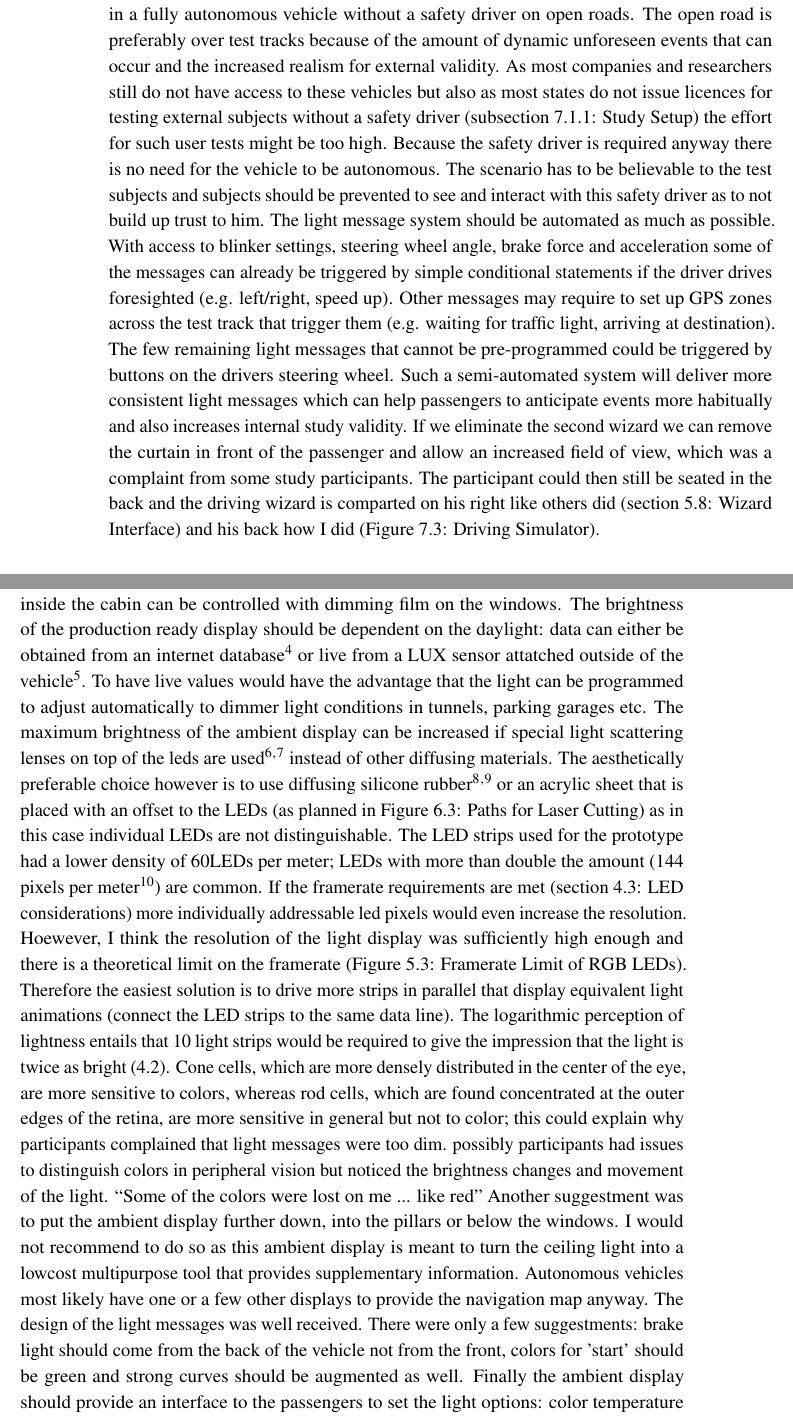
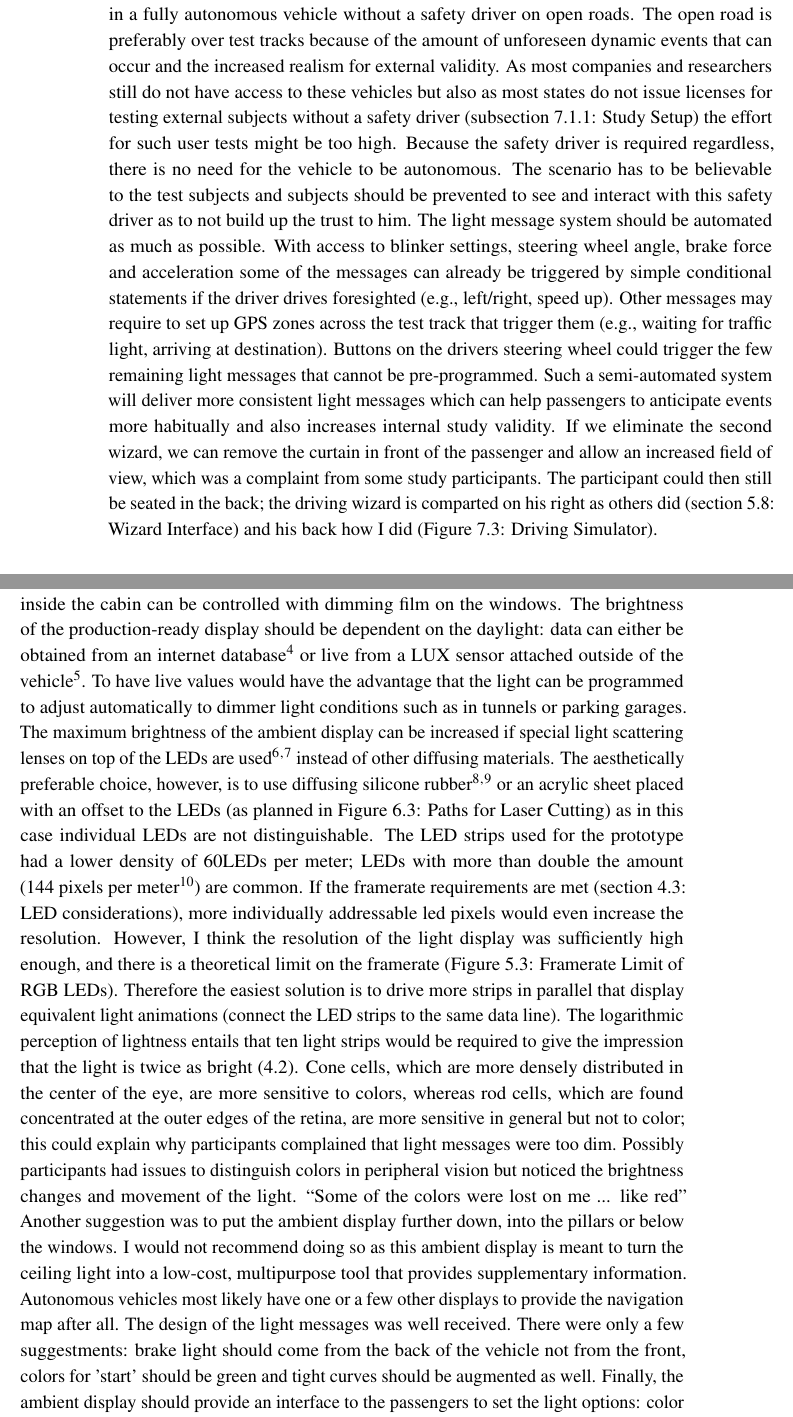
Before and after one commit to haukesand/Development-of-a-Light-Feedback-System-for-Fully-Autonomous-Vehicles, a LaTeX thesis (main.tex, which reads conclusion.tex): two parts of pages 69 and 70 of 79, joined at a grey line, cut so that both start at the same text. Compiled offline with pdfLaTeX.

Commit message:
conclusions

```diff
--- a/conclusion.tex
+++ b/conclusion.tex
@@ -9,15 +9,15 @@ Instead, for a small-scale study I recommend a within-subjects design with at le
 
 \section{Improvements Wizard Setup}
 \label{ImproveWizard}
-Driving Wizard and Interaction Wizard need to work in harmony. Some participants mentioned that some events activated too late for their liking (\fullref{ssec:interviews}). For some early prototyping this is sufficient, for a more sophisticated study the need for a interaction wizard should be eradicated. Surely the optimal study would take place in a fully autonomous vehicle without a safety driver on open roads. The open road is preferably over test tracks because of the amount of dynamic unforeseen events that can occur and the increased realism for external validity. As most companies and researchers still do not have access to these vehicles but also as most states do not issue licences for testing external subjects without a safety driver (\fullref{sec:study}) the effort for such user tests might be too high. Because the safety driver is required anyway there is no need for the vehicle to be autonomous. The scenario has to be believable to the test subjects and subjects should be prevented to see and interact with this safety driver as to not build up trust to him. The light message system should be automated as much as possible. With access to blinker settings, steering wheel angle, brake force and acceleration some of the messages can already be triggered by simple conditional statements if the driver drives foresighted (e.g. left/right, speed up). Other messages may require to set up GPS zones across the test track that trigger them (e.g. waiting for traffic light, arriving at destination). The few remaining light messages that cannot be pre-programmed could be triggered by buttons on the drivers steering wheel. Such a semi-automated system will deliver more consistent light messages which can help passengers to anticipate events more habitually and also increases internal study validity. If we eliminate the second wizard we can remove the curtain in front of the passenger and allow an increased field of view, which was a complaint from some study participants. The participant could then still be seated in the back and the driving wizard is comparted on his right like others did (\fullref{sec:wizard}) and his back how I did (\fullref{fig:testsetup}).
+Driving Wizard and Interaction Wizard need to work in harmony. Some participants mentioned that some events activated too late for their liking (\fullref{ssec:interviews}). For some early prototyping, this is sufficient, for a more sophisticated study the need for an interaction wizard should be eradicated. Surely the optimal study would take place in a fully autonomous vehicle without a safety driver on open roads. The open road is preferably over test tracks because of the amount of unforeseen dynamic events that can occur and the increased realism for external validity. As most companies and researchers still do not have access to these vehicles but also as most states do not issue licenses for testing external subjects without a safety driver (\fullref{sec:study}) the effort for such user tests might be too high. Because the safety driver is required regardless, there is no need for the vehicle to be autonomous. The scenario has to be believable to the test subjects and subjects should be prevented to see and interact with this safety driver as to not build up the trust to him. The light message system should be automated as much as possible. With access to blinker settings, steering wheel angle, brake force and acceleration some of the messages can already be triggered by simple conditional statements if the driver drives foresighted (e.g., left/right, speed up). Other messages may require to set up GPS zones across the test track that trigger them (e.g., waiting for traffic light, arriving at destination). Buttons on the drivers steering wheel could trigger the few remaining light messages that cannot be pre-programmed. Such a semi-automated system will deliver more consistent light messages which can help passengers to anticipate events more habitually and also increases internal study validity. If we eliminate the second wizard, we can remove the curtain in front of the passenger and allow an increased field of view, which was a complaint from some study participants. The participant could then still be seated in the back; the driving wizard is comparted on his right as others did (\fullref{sec:wizard}) and his back how I did (\fullref{fig:testsetup}).
 
 \section{Improvements Ambient Display}
 \label{ImrpoveDisplay}
-The primal complaint from participants was that the ambient light was not bright enough. The \fullref{sec:videoAnalysis} showed that participants were alerted by it but the ambient display should work in even the brightness light settings. For the study luminance inside the cabin can be controlled with dimming film on the windows. The brightness of the production ready display should be dependent on the daylight: data can either be obtained from an internet database\footnote{\url{https://www.domoticz.com/wiki/Real-time_solar_data_without_any_hardware_sensor_:_azimuth,_Altitude,_Lux_sensor...}} or live from a LUX sensor attatched outside of the vehicle\footnote{\url{https://www.adafruit.com/product/439}}. To have live values would have the advantage that the light can be programmed to adjust automatically to dimmer light conditions in tunnels, parking garages etc. The maximum brightness of the ambient display can be increased if special light scattering lenses on top of the leds are used\footnote{\url{https://www.alibaba.com/product-detail/AT-diffus-pmma-led-lens-60_60452342195.html}}\fnsep\footnote{\url{https://www.ledsmagazine.com/articles/print/volume-14/issue-6/features/ssl-design/plastic-light-diffusion-systems-match-led-lighting-needs.html}} instead of other diffusing materials. The aesthetically preferable choice however is to use diffusing silicone rubber\footnote{\url{https://www.alibaba.com/product-detail/silicone-rubber-led-strip_60357176959.html}}\fnsep\footnote{\url{https://www.click-licht.de/198m-LED-Gabionen-Beleuchtung-Neon-Flex-Strip-warmweiss}} or an acrylic sheet that is placed with an offset to the LEDs (as planned in \fullref{fig:lasercut}) as in this case individual LEDs are not distinguishable. The LED strips used for the prototype had a lower density of 60LEDs per meter; LEDs with more than double the amount (144 pixels per meter\footnote{\url{https://www.aliexpress.com/item/1m-4m-5m-WS2812B-Smart-led-pixel-strip-Black-White-PCB-30-60-144-leds-m/2036819167.html}}) are common. If the framerate requirements are met (\fullref{LEDconsiderations}) more individually addressable led pixels would even increase the resolution. Hoewever, I think the resolution of the light display was sufficiently high enough and there is a theoretical limit on the framerate (\fullref{fig:FPS}). Therefore the easiest solution is to drive more strips in parallel that display equivalent light animations (connect the LED strips to the same data line). The logarithmic perception of lightness entails that 10 light strips would be required to give the impression that the light is twice as bright (\ref{sec:eye}). %is this correct?.
-Cone cells, which are more densely distributed in the center of the eye, are more sensitive to colors, whereas rod cells, which are found concentrated at the outer edges of the retina, are more sensitive in general but not to color; this could explain why participants complained that light messages were too dim. possibly participants had issues to distinguish colors in peripheral vision but noticed the brightness changes and movement of the light. \say{Some of the colors were lost on me ... like red} % this is an actual finding and not an improvement (i designed the red to use puple )
-Another suggestment was to put the ambient display further down, into the pillars or below the windows. I would not recommend to do so as this ambient display is meant to turn the ceiling light into a lowcost multipurpose tool that provides supplementary information. Autonomous vehicles most likely have one or a few other displays to provide the navigation map anyway.
-The design of the light messages was well received. There were only a few suggestments: brake light should come from the back of the vehicle not from the front, colors for 'start' should be green and strong curves should be augmented as well. Finally the ambient display should provide an interface to the passengers to set the light options: color temperature and brightness.
-The light display was not meant to be the only communication channel, it was designed to keep the amount of necessary displays and sound feedback low, but be part of a multimodal feedforward information system. People will use their own devices in the autonomous car, in the case of a publicly shared vehicles they will order it via an app. This app can provide the route information and current location (as apps by Uber, MyTaxi and Lyft do now: \fullref{sec:interfaces}), thus the minimally configuration of an autonomous vehicle could have just the light display and speakers for more urgent feedback and feedback for the blind. A simple display with time to arrival and potentially a map can be helpful. I think the major advantage of a prominent display would be the possibility for technicians to dial in but also family members who have ordered the vehicle for family to dial in and have 'face to face contact'.
+The primal complaint from participants was that the ambient light was not bright enough. The \fullref{sec:videoAnalysis} showed that participants were alerted by it, but the ambient display should work in even the brightest light settings. For the study luminance inside the cabin can be controlled with dimming film on the windows. The brightness of the production-ready display should be dependent on the daylight: data can either be obtained from an internet database\footnote{\url{https://www.domoticz.com/wiki/Real-time_solar_data_without_any_hardware_sensor_:_azimuth,_Altitude,_Lux_sensor...}} or live from a LUX sensor attached outside of the vehicle\footnote{\url{https://www.adafruit.com/product/439}}. To have live values would have the advantage that the light can be programmed to adjust automatically to dimmer light conditions such as in tunnels or parking garages. The maximum brightness of the ambient display can be increased if special light scattering lenses on top of the LEDs are used\footnote{\url{https://www.alibaba.com/product-detail/AT-diffus-pmma-led-lens-60_60452342195.html}}\fnsep\footnote{\url{https://www.ledsmagazine.com/articles/print/volume-14/issue-6/features/ssl-design/plastic-light-diffusion-systems-match-led-lighting-needs.html}} instead of other diffusing materials. The aesthetically preferable choice, however, is to use diffusing silicone rubber\footnote{\url{https://www.alibaba.com/product-detail/silicone-rubber-led-strip_60357176959.html}}\fnsep\footnote{\url{https://www.click-licht.de/198m-LED-Gabionen-Beleuchtung-Neon-Flex-Strip-warmweiss}} or an acrylic sheet placed with an offset to the LEDs (as planned in \fullref{fig:lasercut}) as in this case individual LEDs are not distinguishable. The LED strips used for the prototype had a lower density of 60LEDs per meter; LEDs with more than double the amount (144 pixels per meter\footnote{\url{https://www.aliexpress.com/item/1m-4m-5m-WS2812B-Smart-led-pixel-strip-Black-White-PCB-30-60-144-leds-m/2036819167.html}}) are common. If the framerate requirements are met (\fullref{LEDconsiderations}), more individually addressable led pixels would even increase the resolution. However, I think the resolution of the light display was sufficiently high enough, and there is a theoretical limit on the framerate (\fullref{fig:FPS}). Therefore the easiest solution is to drive more strips in parallel that display equivalent light animations (connect the LED strips to the same data line). The logarithmic perception of lightness entails that ten light strips would be required to give the impression that the light is twice as bright (\ref{sec:eye}). %is this correct?.
+Cone cells, which are more densely distributed in the center of the eye, are more sensitive to colors, whereas rod cells, which are found concentrated at the outer edges of the retina, are more sensitive in general but not to color; this could explain why participants complained that light messages were too dim. Possibly participants had issues to distinguish colors in peripheral vision but noticed the brightness changes and movement of the light. \say{Some of the colors were lost on me ... like red} % this is an actual finding and not an improvement (i designed the red to use purple )
+Another suggestion was to put the ambient display further down, into the pillars or below the windows. I would not recommend doing so as this ambient display is meant to turn the ceiling light into a low-cost, multipurpose tool that provides supplementary information. Autonomous vehicles most likely have one or a few other displays to provide the navigation map after all.
+The design of the light messages was well received. There were only a few suggestments: brake light should come from the back of the vehicle not from the front, colors for 'start' should be green and tight curves should be augmented as well. Finally, the ambient display should provide an interface to the passengers to set the light options: color temperature and brightness.
+The light display was not meant to be the only communication channel, it was designed to keep the number of permanent displays and sound feedback low, but be part of a multimodal feedforward information system. People will use their own devices in the autonomous car, in the case of a publicly shared vehicle they will order it via an app. This app can provide the route information and current location (as apps by Uber, MyTaxi and Lyft do now: \fullref{sec:interfaces}), thus the minimal configuration of an autonomous vehicle could have just the light display and speakers for more critical feedback and feedback for the blind. A simple display with time to arrival and potentially a map can be helpful. I think the significant advantage of a prominent display would be the possibility for technicians to dial in but also family members who have ordered the vehicle for the family to dial in and have 'face to face contact'.
 
 \section{Findings}
 \label{sec:findings}
```
Also changed, not shown: conclusion.tex (6 more changed lines).
